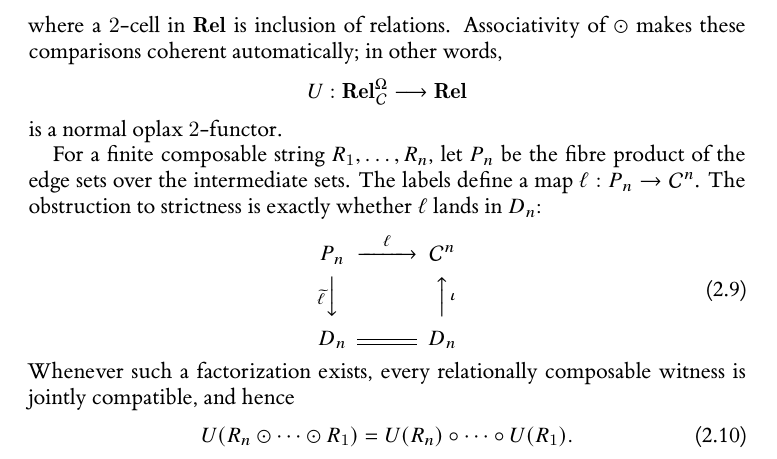
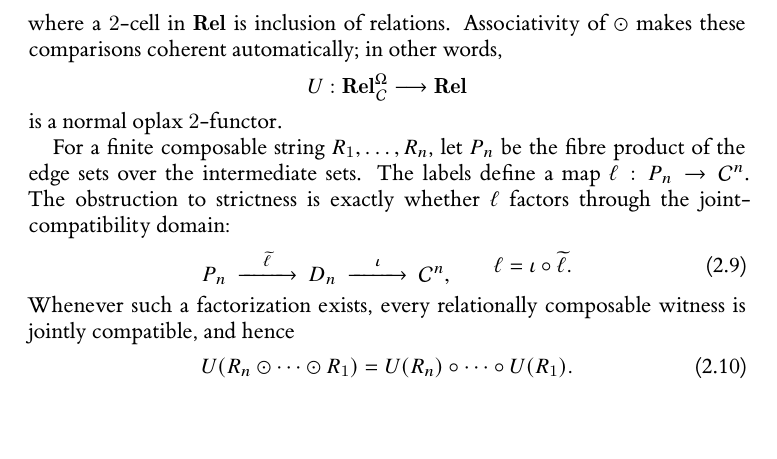
Before and after one commit to Yuren-Tang/erdos-289, a LaTeX paper (paper/manuscript.tex, which reads paper/sections/postpass-01-states-and-filtration.tex): part of page 4 of 27, cut so that both start at the same text, the shorter picture padded with empty space. Compiled offline with XeLaTeX.

Commit message:
Draw strictness as a literal factorization

```diff
--- a/paper/sections/postpass-01-states-and-filtration.tex
+++ b/paper/sections/postpass-01-states-and-filtration.tex
@@ -119,13 +119,13 @@ U:\mathbf{Rel}_{\mathcal C}^{\Omega}\longrightarrow\mathbf{Rel}
 \]
 is a normal oplax $2$-functor.
 
-For a finite composable string $R_1,\ldots,R_n$, let $P_n$ be the fibre product of the edge sets over the intermediate sets.  The labels define a map $\ell:P_n\to\mathcal C^n$.  The obstruction to strictness is exactly whether $\ell$ lands in $D_n$:
+For a finite composable string $R_1,\ldots,R_n$, let $P_n$ be the fibre product of the edge sets over the intermediate sets.  The labels define a map $\ell:P_n\to\mathcal C^n$.  The obstruction to strictness is exactly whether $\ell$ factors through the joint-compatibility domain:
 \begin{equation}\label{eq:compatibility-factorization}
 \begin{CD}
-P_n @>{\ell}>> \mathcal C^n\\
-@V{\widetilde\ell}VV @AA{\iota}A\\
-D_n @= D_n
+P_n @>{\widetilde\ell}>> D_n @>{\iota}>> \mathcal C^n,
 \end{CD}
+\qquad
+\ell=\iota\circ\widetilde\ell.
 \end{equation}
 Whenever such a factorization exists, every relationally composable witness is jointly compatible, and hence
 \begin{equation}\label{eq:rel-strictification}
```
